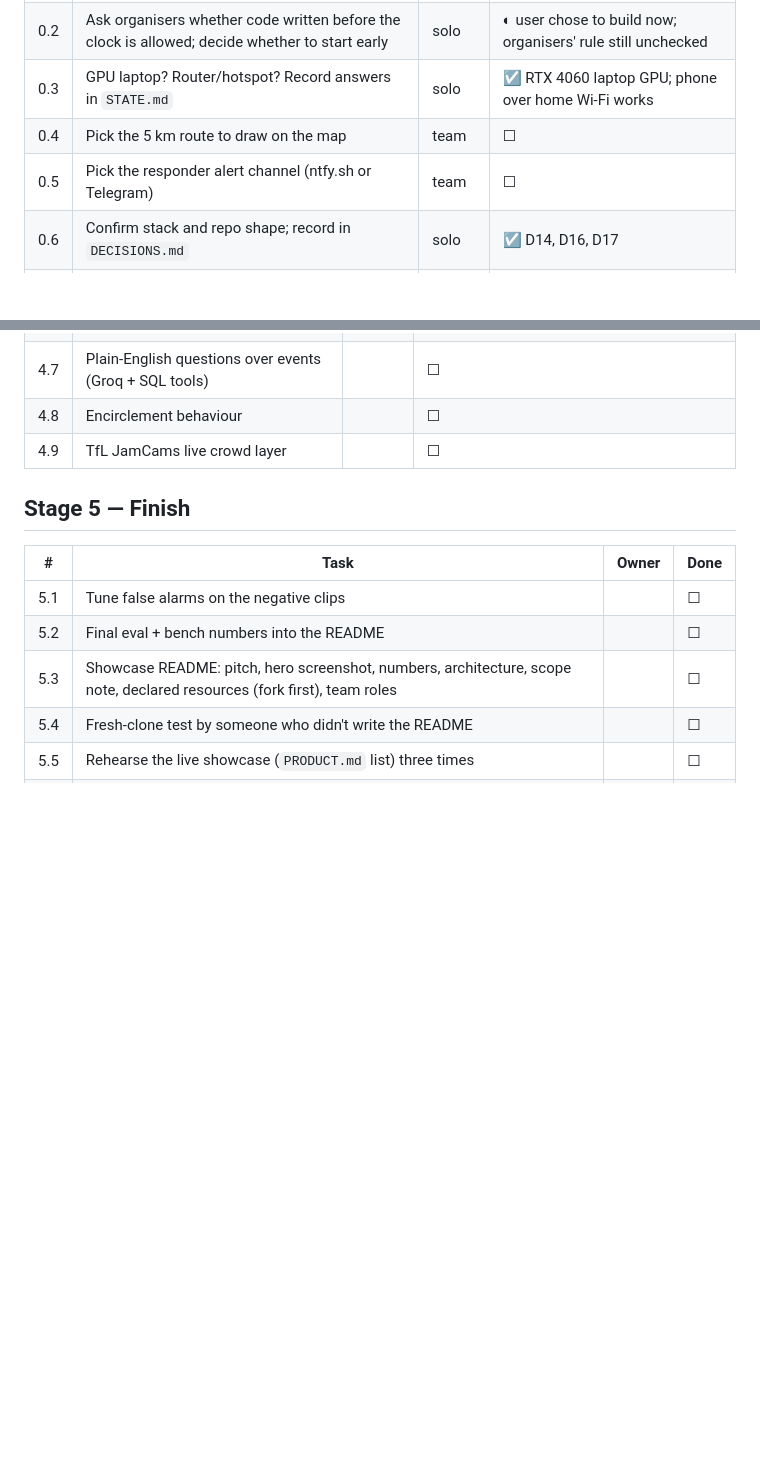
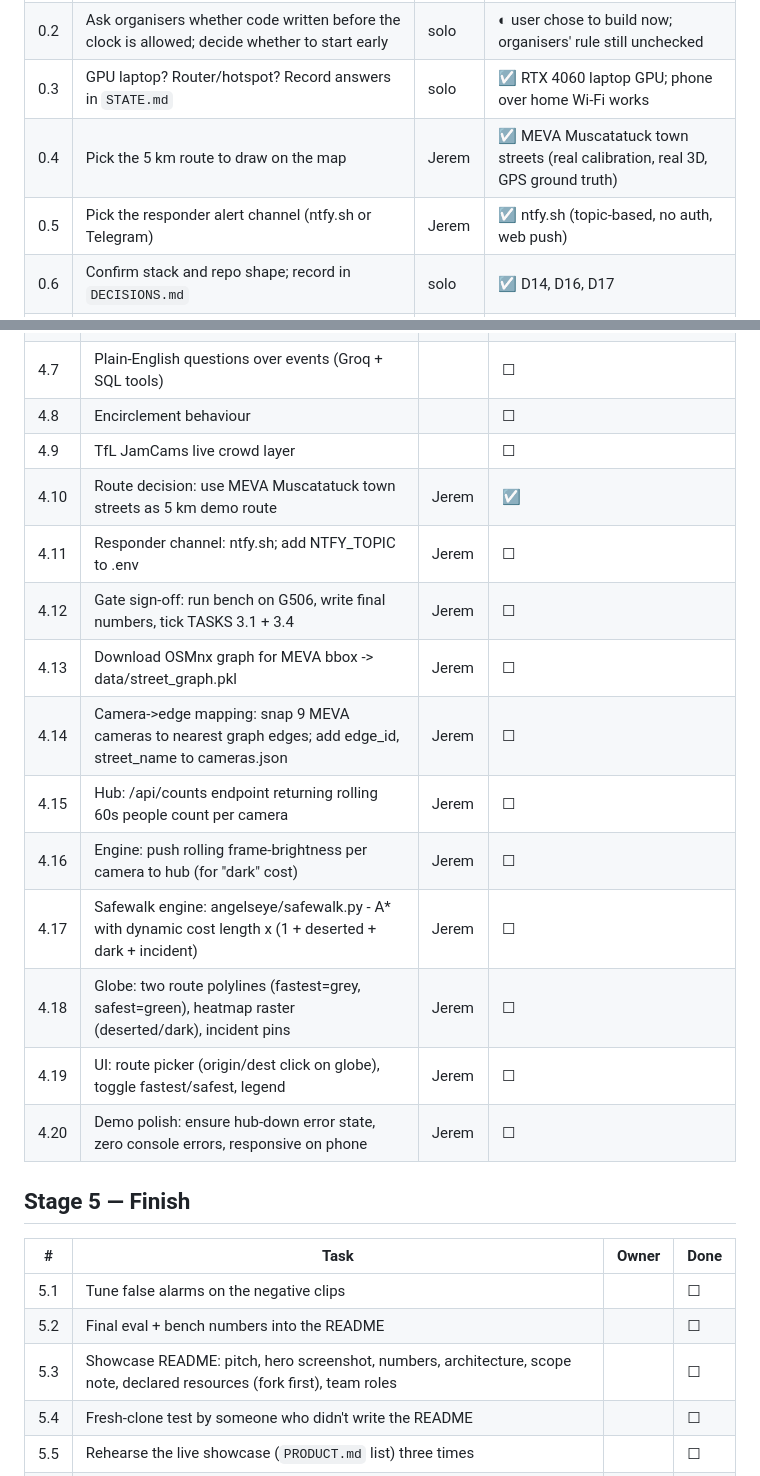
Before and after one commit to Kukyos/AngelEyes, a Markdown page: docs/TASKS.md, 2 parts joined by grey strips. Drawn GitHub-style; blank space fills up the shorter version.

Commit message:
TASKS: add SafeWalk tasks 4.10-4.20, claim 0.4/0.5

```diff
--- a/docs/TASKS.md
+++ b/docs/TASKS.md
@@ -20,8 +20,8 @@ something only verified in theory.
 | 0.1 | Assign lanes A–D and the integrator; fill `HACKATHON_PLAN.md` §1 and §11 | solo | ☑ sole builder holds every lane (D13) |
 | 0.2 | Ask organisers whether code written before the clock is allowed; decide whether to start early | solo | ◐ user chose to build now; organisers' rule still unchecked |
 | 0.3 | GPU laptop? Router/hotspot? Record answers in `STATE.md` | solo | ☑ RTX 4060 laptop GPU; phone over home Wi-Fi works |
-| 0.4 | Pick the 5 km route to draw on the map | team | ☐ |
-| 0.5 | Pick the responder alert channel (ntfy.sh or Telegram) | team | ☐ |
+| 0.4 | Pick the 5 km route to draw on the map | Jerem | ☑ MEVA Muscatatuck town streets (real calibration, real 3D, GPS ground truth) |
+| 0.5 | Pick the responder alert channel (ntfy.sh or Telegram) | Jerem | ☑ ntfy.sh (topic-based, no auth, web push) |
 | 0.6 | Confirm stack and repo shape; record in `DECISIONS.md` | solo | ☑ D14, D16, D17 |
 | 0.7 | Each builder copies `docs/BUILD_RULES.md` into a local, gitignored `CLAUDE.md` | all | ☐ |
 | 0.8 | Pre-planning phase: list what the problem statement REQUIRES (must), then what is possible (could), before any build; record in `STATE.md` | | ◐ map written in `CAPABILITY_MAP.md`; promotion into scope still to decide |
@@ -97,6 +97,17 @@ something only verified in theory.
 | 4.7 | Plain-English questions over events (Groq + SQL tools) | | ☐ |
 | 4.8 | Encirclement behaviour | | ☐ |
 | 4.9 | TfL JamCams live crowd layer | | ☐ |
+| 4.10 | Route decision: use MEVA Muscatatuck town streets as 5 km demo route | Jerem | ☑ |
+| 4.11 | Responder channel: ntfy.sh; add NTFY_TOPIC to .env | Jerem | ☐ |
+| 4.12 | Gate sign-off: run bench on G506, write final numbers, tick TASKS 3.1 + 3.4 | Jerem | ☐ |
+| 4.13 | Download OSMnx graph for MEVA bbox -> data/street_graph.pkl | Jerem | ☐ |
+| 4.14 | Camera->edge mapping: snap 9 MEVA cameras to nearest graph edges; add edge_id, street_name to cameras.json | Jerem | ☐ |
+| 4.15 | Hub: /api/counts endpoint returning rolling 60s people count per camera | Jerem | ☐ |
+| 4.16 | Engine: push rolling frame-brightness per camera to hub (for "dark" cost) | Jerem | ☐ |
+| 4.17 | Safewalk engine: angelseye/safewalk.py - A* with dynamic cost length x (1 + deserted + dark + incident) | Jerem | ☐ |
+| 4.18 | Globe: two route polylines (fastest=grey, safest=green), heatmap raster (deserted/dark), incident pins | Jerem | ☐ |
+| 4.19 | UI: route picker (origin/dest click on globe), toggle fastest/safest, legend | Jerem | ☐ |
+| 4.20 | Demo polish: ensure hub-down error state, zero console errors, responsive on phone | Jerem | ☐ |
 
 ## Stage 5 — Finish
 
```
